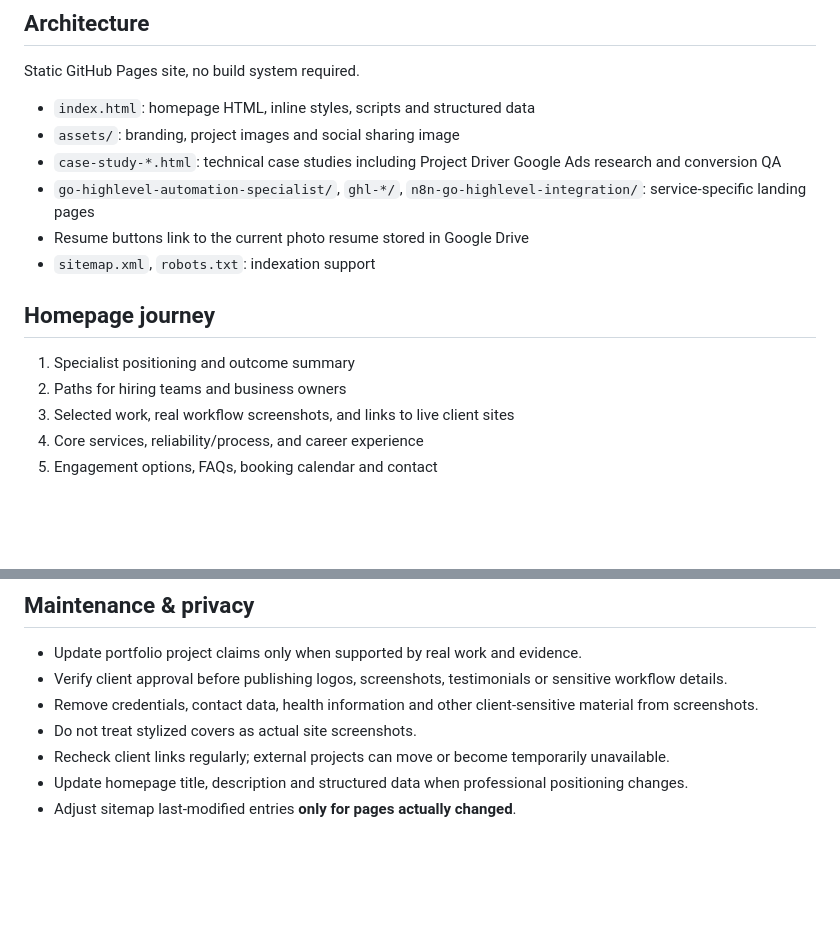
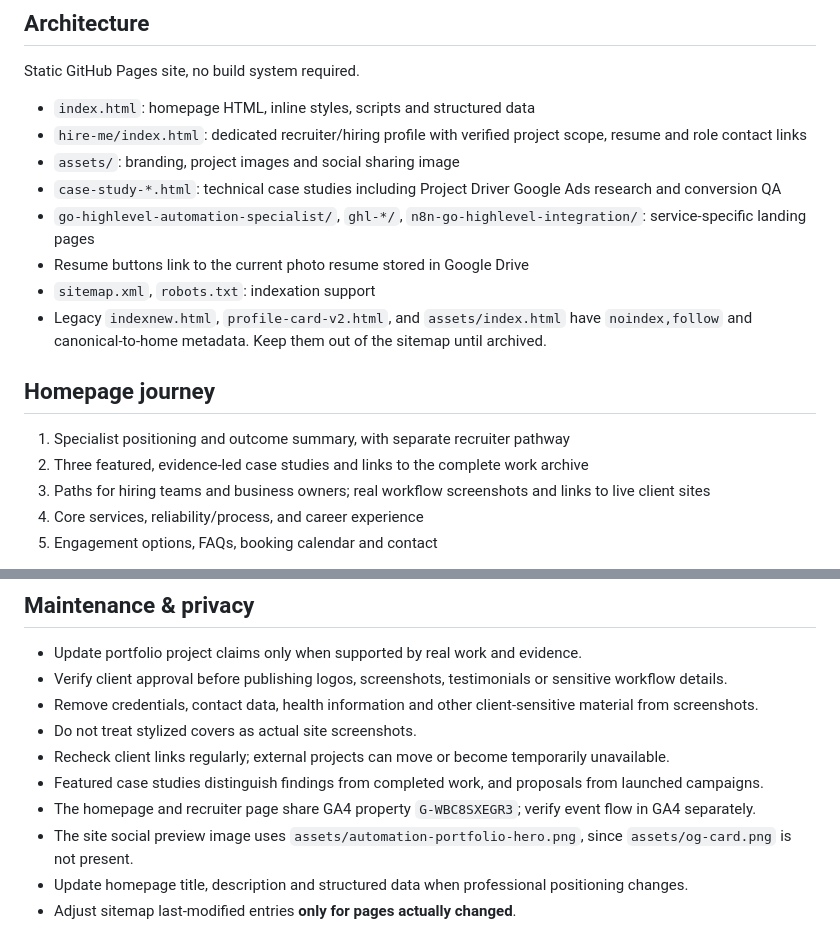
Before and after one commit to velonieb-droid/velonie-portfolio, a Markdown page: README.md, 2 parts joined by grey strips. Drawn GitHub-style; blank space fills up the shorter version.

Commit message:
Document recruiter page, evidence claims and SEO cleanup

```diff
--- a/README.md
+++ b/README.md
@@ -9,17 +9,19 @@ Personal portfolio for GoHighLevel CRM, n8n, AI automation, SEO/AEO, Google Sear
 Static GitHub Pages site, no build system required.
 
 - `index.html`: homepage HTML, inline styles, scripts and structured data
+- `hire-me/index.html`: dedicated recruiter/hiring profile with verified project scope, resume and role contact links
 - `assets/`: branding, project images and social sharing image
 - `case-study-*.html`: technical case studies including Project Driver Google Ads research and conversion QA
 - `go-highlevel-automation-specialist/`, `ghl-*/`, `n8n-go-highlevel-integration/`: service-specific landing pages
 - Resume buttons link to the current photo resume stored in Google Drive
 - `sitemap.xml`, `robots.txt`: indexation support
+- Legacy `indexnew.html`, `profile-card-v2.html`, and `assets/index.html` have `noindex,follow` and canonical-to-home metadata. Keep them out of the sitemap until archived.
 
 ## Homepage journey
 
-1. Specialist positioning and outcome summary
-2. Paths for hiring teams and business owners
-3. Selected work, real workflow screenshots, and links to live client sites
+1. Specialist positioning and outcome summary, with separate recruiter pathway
+2. Three featured, evidence-led case studies and links to the complete work archive
+3. Paths for hiring teams and business owners; real workflow screenshots and links to live client sites
 4. Core services, reliability/process, and career experience
 5. Engagement options, FAQs, booking calendar and contact
 
@@ -42,6 +44,9 @@ If the calendar embed is blocked or unavailable, the user can still contact via
 - Remove credentials, contact data, health information and other client-sensitive material from screenshots.
 - Do not treat stylized covers as actual site screenshots.
 - Recheck client links regularly; external projects can move or become temporarily unavailable.
+- Featured case studies distinguish findings from completed work, and proposals from launched campaigns.
+- The homepage and recruiter page share GA4 property `G-WBC8SXEGR3`; verify event flow in GA4 separately.
+- The site social preview image uses `assets/automation-portfolio-hero.png`, since `assets/og-card.png` is not present.
 - Update homepage title, description and structured data when professional positioning changes.
 - Adjust sitemap last-modified entries **only for pages actually changed**.
 
```
